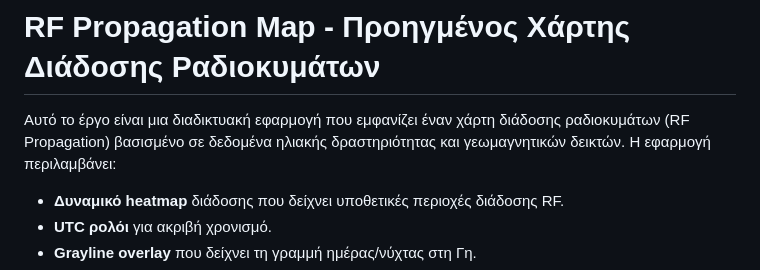
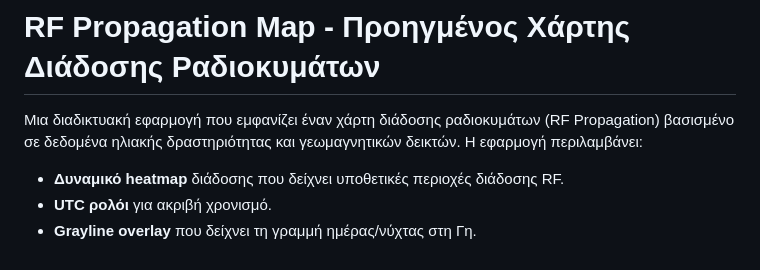
Before and after one commit to abatsakidis/RF-Propagation-Map, a Markdown page: README.md, the part around the change. Rendered like a GitHub page.

```diff
--- a/README.md
+++ b/README.md
@@ -1,6 +1,5 @@
 # RF Propagation Map - Προηγμένος Χάρτης Διάδοσης Ραδιοκυμάτων
-
-Αυτό το έργο είναι μια διαδικτυακή εφαρμογή που εμφανίζει έναν χάρτη διάδοσης ραδιοκυμάτων (RF Propagation) βασισμένο σε δεδομένα ηλιακής δραστηριότητας και γεωμαγνητικών δεικτών. Η εφαρμογή περιλαμβάνει:
+Μια διαδικτυακή εφαρμογή που εμφανίζει έναν χάρτη διάδοσης ραδιοκυμάτων (RF Propagation) βασισμένο σε δεδομένα ηλιακής δραστηριότητας και γεωμαγνητικών δεικτών. Η εφαρμογή περιλαμβάνει:
 
 - **Δυναμικό heatmap** διάδοσης που δείχνει υποθετικές περιοχές διάδοσης RF.
 - **UTC ρολόι** για ακριβή χρονισμό.
```
